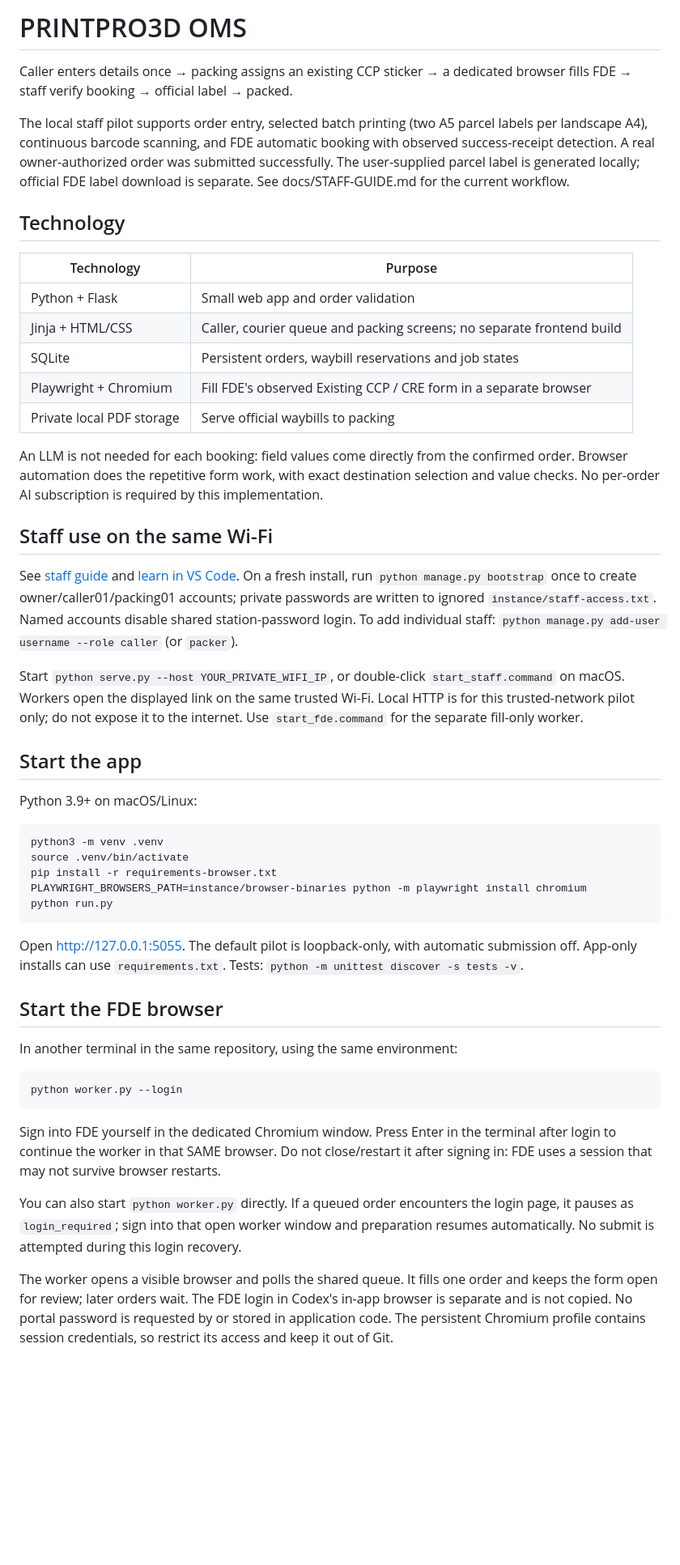
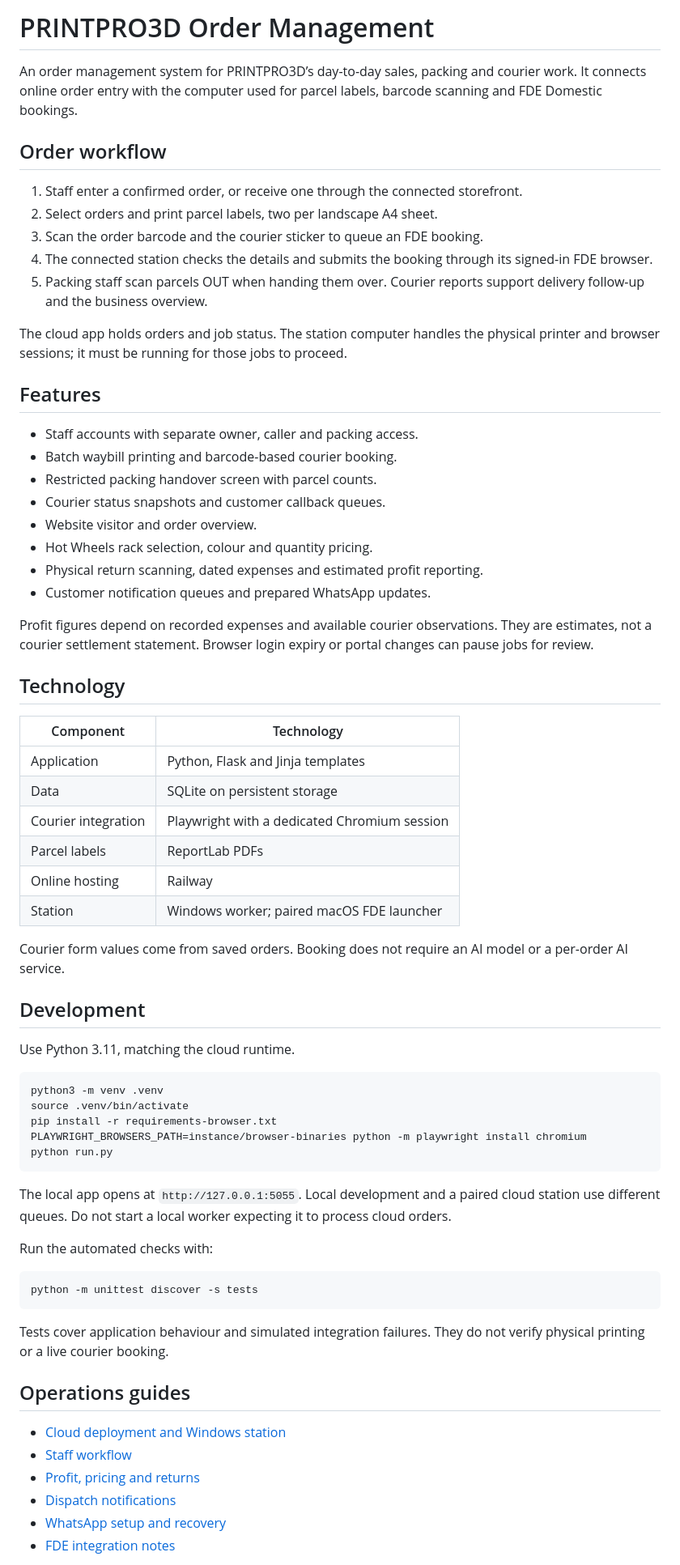
Before and after one commit to DileepaNayanajith/printpro3d-oms-local, a Markdown page: README.md, the part around one of its changes. Shown at 81% size. Drawn GitHub-style; blank space fills up the shorter version.

Commit message:
Refresh README around PRINTPRO3D operations and setup

````diff
--- a/README.md
+++ b/README.md
@@ -1,30 +1,46 @@
-# PRINTPRO3D OMS
+# PRINTPRO3D Order Management
 
-Caller enters details once → packing assigns an existing CCP sticker → a dedicated browser fills FDE → staff verify booking → official label → packed.
+An order management system for PRINTPRO3D’s day-to-day sales, packing and courier work. It connects online order entry with the computer used for parcel labels, barcode scanning and FDE Domestic bookings.
 
-The local staff pilot supports order entry, selected batch printing (two A5 parcel labels per landscape A4), continuous barcode scanning, and FDE automatic booking with observed success-receipt detection. A real owner-authorized order was submitted successfully. The user-supplied parcel label is generated locally; official FDE label download is separate. See docs/STAFF-GUIDE.md for the current workflow.
+## Order workflow
+
+1. Staff enter a confirmed order, or receive one through the connected storefront.
+2. Select orders and print parcel labels, two per landscape A4 sheet.
+3. Scan the order barcode and the courier sticker to queue an FDE booking.
+4. The connected station checks the details and submits the booking through its signed-in FDE browser.
+5. Packing staff scan parcels OUT when handing them over. Courier reports support delivery follow-up and the business overview.
+
+The cloud app holds orders and job status. The station computer handles the physical printer and browser sessions; it must be running for those jobs to proceed.
+
+## Features
+
+- Staff accounts with separate owner, caller and packing access.
+- Batch waybill printing and barcode-based courier booking.
+- Restricted packing handover screen with parcel counts.
+- Courier status snapshots and customer callback queues.
+- Website visitor and order overview.
+- Hot Wheels rack selection, colour and quantity pricing.
+- Physical return scanning, dated expenses and estimated profit reporting.
+- Customer notification queues and prepared WhatsApp updates.
+
+Profit figures depend on recorded expenses and available courier observations. They are estimates, not a courier settlement statement. Browser login expiry or portal changes can pause jobs for review.
 
 ## Technology
 
-| Technology | Purpose |
-|---|---|
-| Python + Flask | Small web app and order validation |
-| Jinja + HTML/CSS | Caller, courier queue and packing screens; no separate frontend build |
-| SQLite | Persistent orders, waybill reservations and job states |
-| Playwright + Chromium | Fill FDE's observed Existing CCP / CRE form in a separate browser |
-| Private local PDF storage | Serve official waybills to packing |
+| Component | Technology |
+| --- | --- |
+| Application | Python, Flask and Jinja templates |
+| Data | SQLite on persistent storage |
+| Courier integration | Playwright with a dedicated Chromium session |
+| Parcel labels | ReportLab PDFs |
+| Online hosting | Railway |
+| Station | Windows worker; paired macOS FDE launcher |
 
-An LLM is not needed for each booking: field values come directly from the confirmed order. Browser automation does the repetitive form work, with exact destination selection and value checks. No per-order AI subscription is required by this implementation.
+Courier form values come from saved orders. Booking does not require an AI model or a per-order AI service.
 
-## Staff use on the same Wi-Fi
+## Development
 
-See [staff guide](docs/STAFF-GUIDE.md) and [learn in VS Code](docs/LEARNING.md). On a fresh install, run `python manage.py bootstrap` once to create owner/caller01/packing01 accounts; private passwords are written to ignored `instance/staff-access.txt`. Named accounts disable shared station-password login. To add individual staff: `python manage.py add-user username --role caller` (or `packer`).
-
-Start `python serve.py --host YOUR_PRIVATE_WIFI_IP`, or double-click `start_staff.command` on macOS. Workers open the displayed link on the same trusted Wi-Fi. Local HTTP is for this trusted-network pilot only; do not expose it to the internet. Use `start_fde.command` for the separate fill-only worker.
-
-## Start the app
-
-Python 3.9+ on macOS/Linux:
+Use Python 3.11, matching the cloud runtime.
 
 ```sh
 python3 -m venv .venv
@@ -34,19 +50,22 @@ PLAYWRIGHT_BROWSERS_PATH=instance/browser-binaries python -m playwright install
 python run.py
 ```
 
-Open http://127.0.0.1:5055. The default pilot is loopback-only, with automatic submission off. App-only installs can use `requirements.txt`. Tests: `python -m unittest discover -s tests -v`.
+The local app opens at `http://127.0.0.1:5055`. Local development and a paired cloud station use different queues. Do not start a local worker expecting it to process cloud orders.
 
-## Start the FDE browser
-
-In another terminal in the same repository, using the same environment:
+Run the automated checks with:
 
 ```sh
-python worker.py --login
+python -m unittest discover -s tests
 ```
 
-Sign into FDE yourself in the dedicated Chromium window. Press Enter in the terminal after login to continue the worker in that SAME browser. Do not close/restart it after signing in: FDE uses a session that may not survive browser restarts.
+Tests cover application behaviour and simulated integration failures. They do not verify physical printing or a live courier booking.
 
-You can also start `python worker.py` directly. If a queued order encounters the login page, it pauses as `login_required`; sign into that open worker window and preparation resumes automatically. No submit is attempted during this login recovery.
+## Operations guides
 
-The worker opens a visible browser and polls the shared queue. It fills one order and keeps the form open for review; later orders wait. The FDE login in Codex's in-app browser is separate and is not copied. No portal password is requested by or stored in application code. The persistent Chromium profile contains session credentials, so restrict its access and keep it out of Git.
+- [Cloud deployment and Windows station](docs/CLOUD-AND-WINDOWS.md)
+- [Staff workflow](docs/STAFF-GUIDE.md)
+- [Profit, pricing and returns](docs/PROFIT-AND-RETURNS.md)
+- [Dispatch notifications](docs/DISPATCH-MESSAGES.md)
+- [WhatsApp setup and recovery](docs/WHATSAPP.md)
+- [FDE integration notes](docs/FDE-INTEGRATION.md)
 
````
Also changed, not shown: other parts of README.md (+15 -72 lines).
